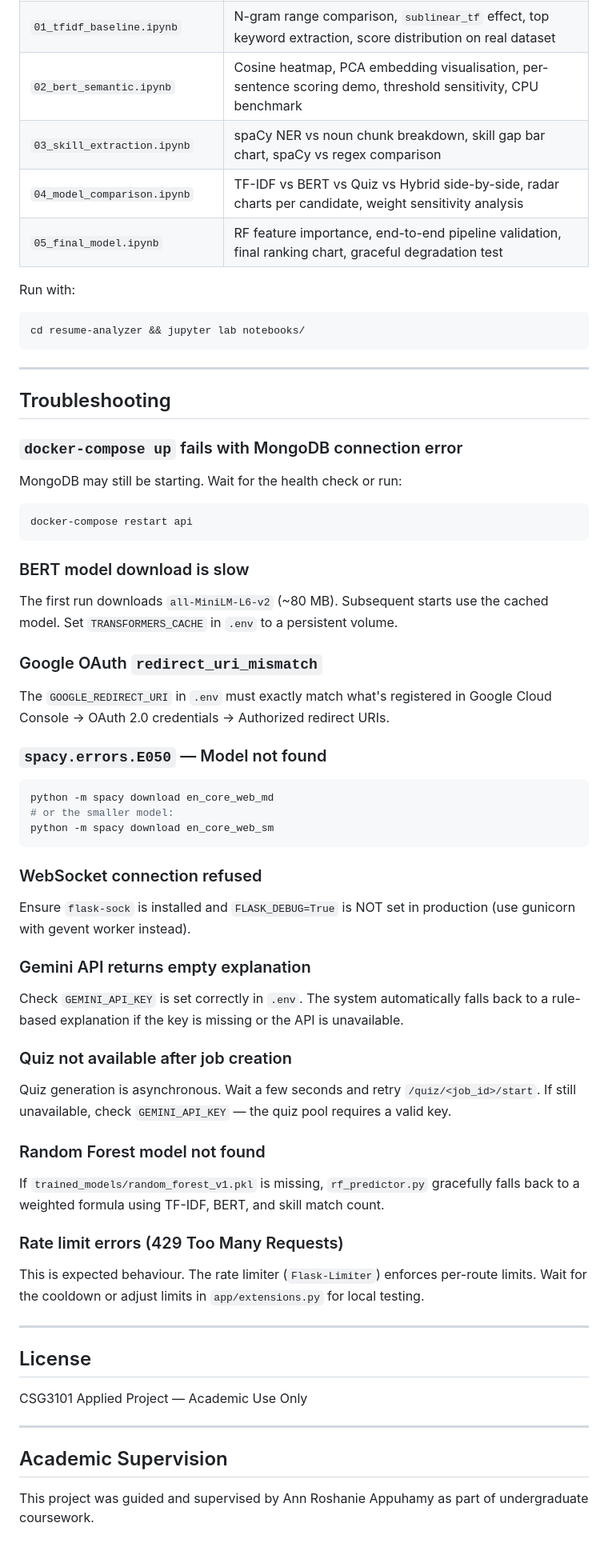
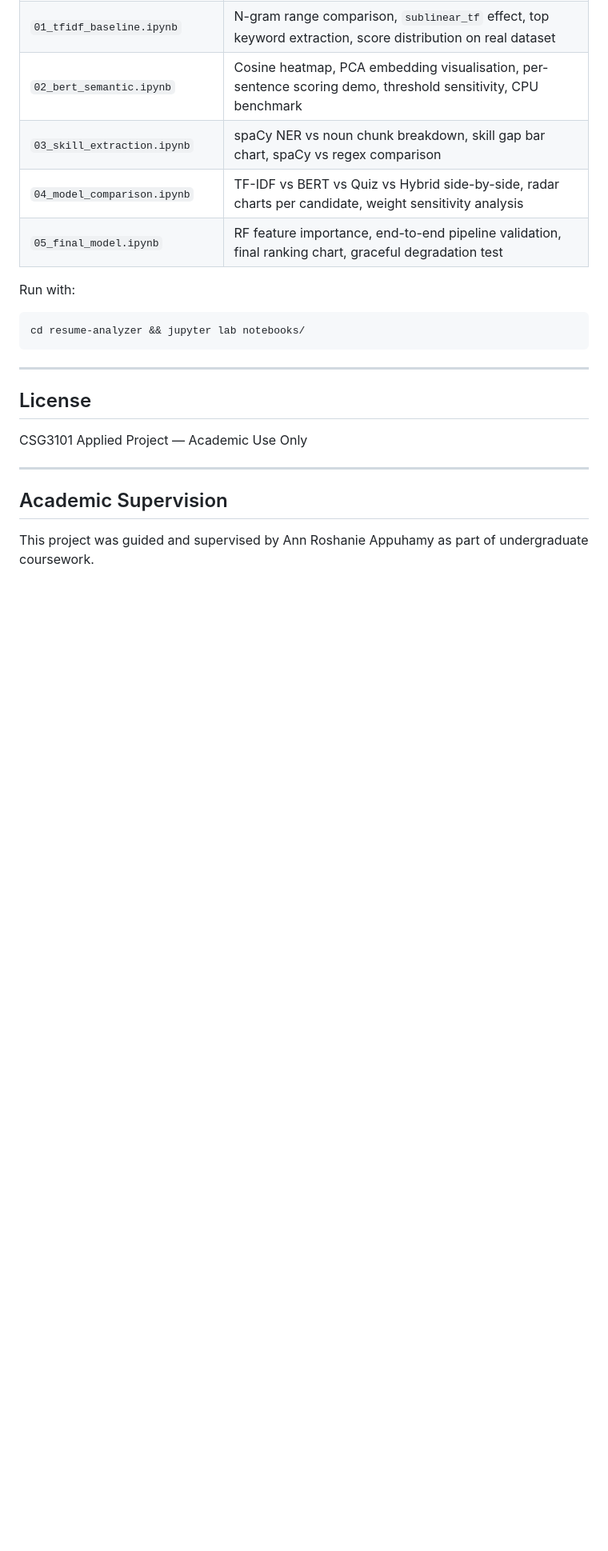
Before and after one commit to tharaka54/resume-analyzer, a Markdown page: README.md, the part around one of its changes. Shown at 80% size. Rendered like a GitHub page; blank space fills up the shorter version.

Commit message:
Remove Deploy row and Troubleshooting section from README

````diff
--- a/README.md
+++ b/README.md
@@ -373,44 +371,6 @@ cd resume-analyzer && jupyter lab notebooks/
 
 ---
 
-## Troubleshooting
-
-### `docker-compose up` fails with MongoDB connection error
-MongoDB may still be starting. Wait for the health check or run:
-```bash
-docker-compose restart api
-```
-
-### BERT model download is slow
-The first run downloads `all-MiniLM-L6-v2` (~80 MB). Subsequent starts use the cached model. Set `TRANSFORMERS_CACHE` in `.env` to a persistent volume.
-
-### Google OAuth `redirect_uri_mismatch`
-The `GOOGLE_REDIRECT_URI` in `.env` must exactly match what's registered in Google Cloud Console → OAuth 2.0 credentials → Authorized redirect URIs.
-
-### `spacy.errors.E050` — Model not found
-```bash
-python -m spacy download en_core_web_md
-# or the smaller model:
-python -m spacy download en_core_web_sm
-```
-
-### WebSocket connection refused
-Ensure `flask-sock` is installed and `FLASK_DEBUG=True` is NOT set in production (use gunicorn with gevent worker instead).
-
-### Gemini API returns empty explanation
-Check `GEMINI_API_KEY` is set correctly in `.env`. The system automatically falls back to a rule-based explanation if the key is missing or the API is unavailable.
-
-### Quiz not available after job creation
-Quiz generation is asynchronous. Wait a few seconds and retry `/quiz/<job_id>/start`. If still unavailable, check `GEMINI_API_KEY` — the quiz pool requires a valid key.
-
-### Random Forest model not found
-If `trained_models/random_forest_v1.pkl` is missing, `rf_predictor.py` gracefully falls back to a weighted formula using TF-IDF, BERT, and skill match count.
-
-### Rate limit errors (429 Too Many Requests)
-This is expected behaviour. The rate limiter (`Flask-Limiter`) enforces per-route limits. Wait for the cooldown or adjust limits in `app/extensions.py` for local testing.
-
----
-
 ## License
 
 CSG3101 Applied Project — Academic Use Only
````
Also changed, not shown: other parts of README.md (+0 -2 lines).
